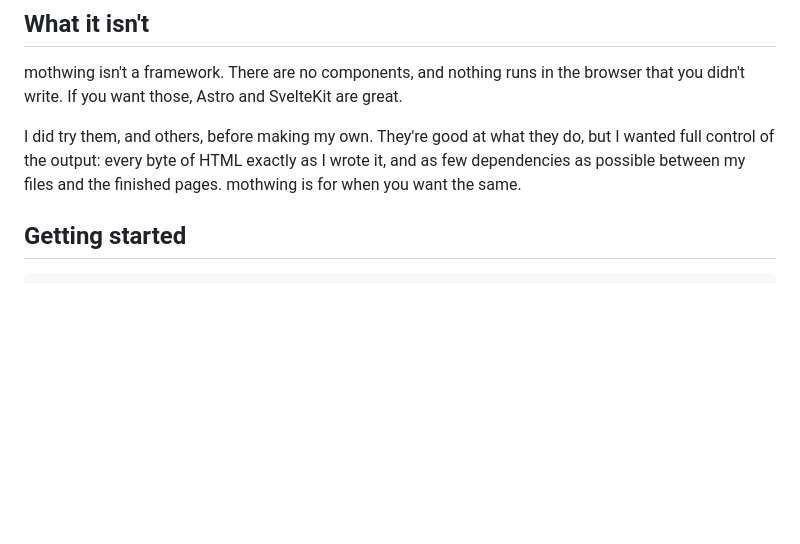
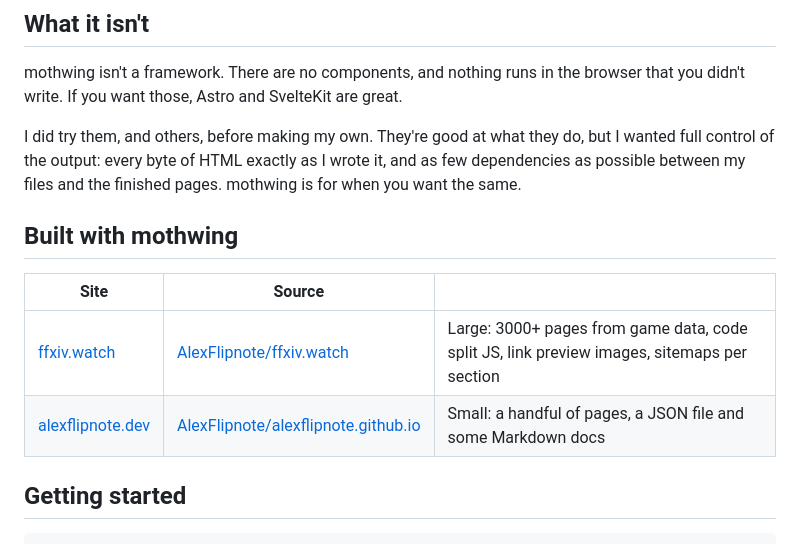
Before and after one commit to AlexFlipnote/mothwing, a Markdown page: README.md, the part around the change. Drawn GitHub-style; blank space fills up the shorter version.

Commit message:
List the sites built with mothwing in the README

````diff
--- a/README.md
+++ b/README.md
@@ -7,6 +7,12 @@ It was born as the build script of [ffxiv.watch](https://ffxiv.watch), and got t
 mothwing isn't a framework. There are no components, and nothing runs in the browser that you didn't write. If you want those, Astro and SvelteKit are great.
 
 I did try them, and others, before making my own. They're good at what they do, but I wanted full control of the output: every byte of HTML exactly as I wrote it, and as few dependencies as possible between my files and the finished pages. mothwing is for when you want the same.
+
+## Built with mothwing
+| Site | Source | |
+| --- | --- | --- |
+| [ffxiv.watch](https://ffxiv.watch) | [AlexFlipnote/ffxiv.watch](https://github.com/AlexFlipnote/ffxiv.watch) | Large: 3000+ pages from game data, code split JS, link preview images, sitemaps per section |
+| [alexflipnote.dev](https://alexflipnote.dev) | [AlexFlipnote/alexflipnote.github.io](https://github.com/AlexFlipnote/alexflipnote.github.io) | Small: a handful of pages, a JSON file and some Markdown docs |
 
 ## Getting started
 ```sh
````
